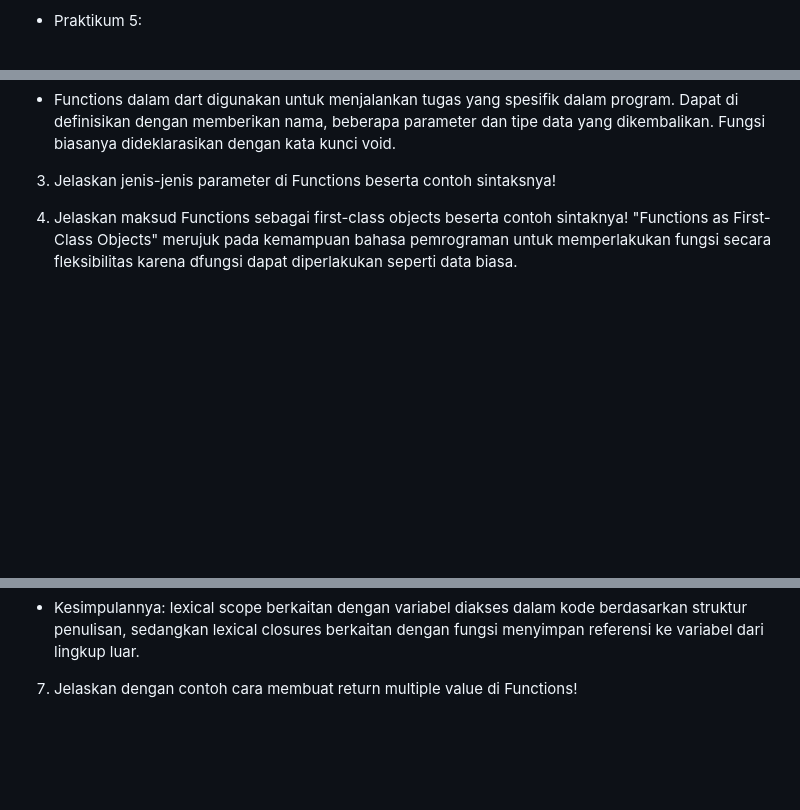
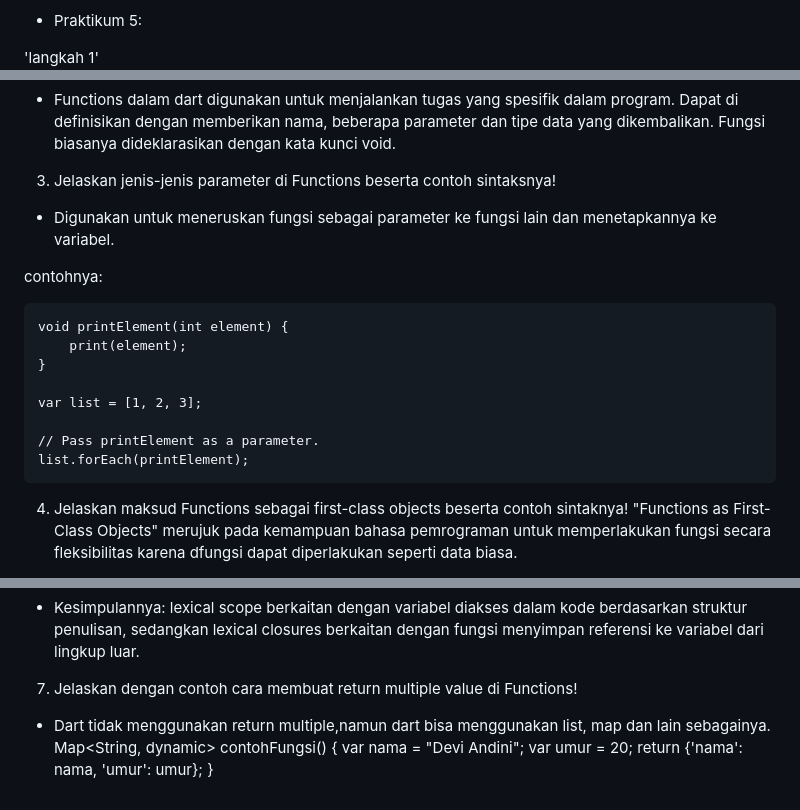
Before and after one commit to deviandinifebrianti/2141720189-Mobile-2023, a Markdown page: week04/README.md, 3 parts joined by grey strips. Drawn GitHub-style; blank space fills up the shorter version.

````diff
--- a/week04/README.md
+++ b/week04/README.md
@@ -77,4 +77,6 @@ Terjadi error karena login belum diinisialisasi, maka perbaikannya seperti ini
 Kode ini digunakan untuk membuat List "listOfStrings" berisi string yang dihasilkan dan kemudian dicek elemen kedua dari List "listOfStrings" adalah "#1" dan menggabungkannya dengan tanda pagar (#).
 
 - Praktikum 5:
+
+'langkah 1'
 ![Getting Started](docs/praktikum5/langkah1.png)
@@ -85,10 +103,19 @@ Terjadi error karena kurang ; diakhir kode
 - Functions dalam dart digunakan untuk menjalankan tugas yang spesifik dalam program. Dapat di definisikan dengan memberikan nama, beberapa parameter dan tipe data yang dikembalikan. Fungsi biasanya dideklarasikan dengan kata kunci void.
 
 3. Jelaskan jenis-jenis parameter di Functions beserta contoh sintaksnya!
+- Digunakan untuk meneruskan fungsi sebagai parameter ke fungsi lain dan menetapkannya ke variabel.
 
+contohnya:
+ ```
+ void printElement(int element) {
+     print(element);
+ }
 
+ var list = [1, 2, 3];
 
-
+ // Pass printElement as a parameter.
+ list.forEach(printElement);
+ ```
 
 4. Jelaskan maksud Functions sebagai first-class objects beserta contoh sintaknya!
 "Functions as First-Class Objects" merujuk pada kemampuan bahasa pemrograman untuk memperlakukan fungsi secara fleksibilitas karena dfungsi dapat diperlakukan seperti data biasa.
@@ -150,3 +177,9 @@ void main() {
 - Kesimpulannya:  lexical scope berkaitan dengan  variabel diakses dalam kode berdasarkan struktur penulisan, sedangkan lexical closures berkaitan dengan fungsi menyimpan referensi ke variabel dari lingkup luar.
 
 7. Jelaskan dengan contoh cara membuat return multiple value di Functions!
+- Dart tidak menggunakan return multiple,namun dart bisa menggunakan list, map dan lain sebagainya.
+Map<String, dynamic> contohFungsi() {
+  var nama = "Devi Andini";
+  var umur = 20;
+  return {'nama': nama, 'umur': umur};
+}
````
Also changed, not shown: other parts of week04/README.md (+17 -1 lines), week04/docs/praktikum5/langkah2.png (added), week04/docs/praktikum5/langkah3.png (added), week04/docs/praktikum5/langkah4.png (added), week04/docs/praktikum5/langkah4_perbaikan.png (added), week04/docs/praktikum5/langkah5.png (added), 1 other file.
